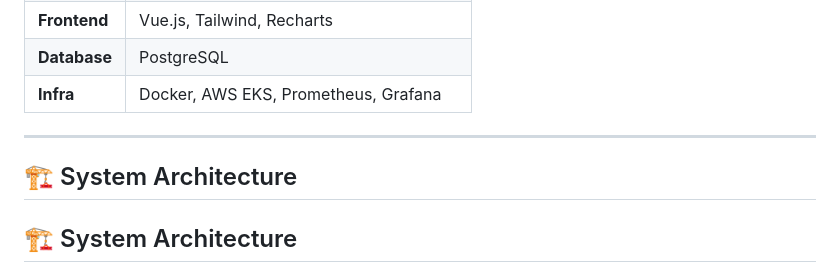
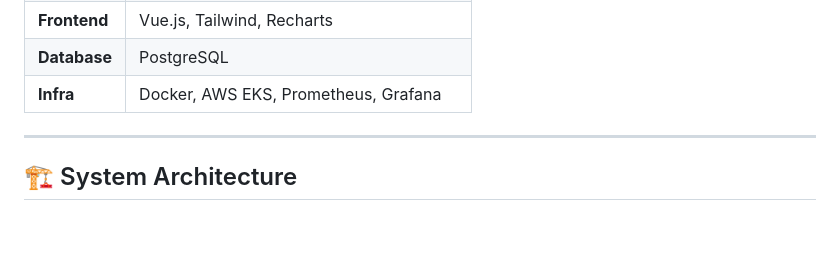
Before and after one commit to gksl5355/remon, a Markdown page: README.md, the part around the change. Rendered like a GitHub page; blank space fills up the shorter version.

```diff
--- a/README.md
+++ b/README.md
@@ -37,8 +37,6 @@ AI가 번역·요약·의미매핑을 수행하여
 | **Infra** | Docker, AWS EKS, Prometheus, Grafana |
 
 ---
-
-## 🏗 System Architecture
 
 ## 🏗 System Architecture
 
```
